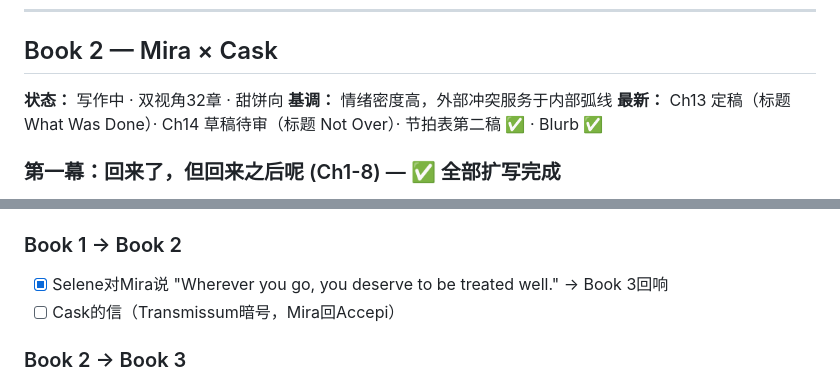
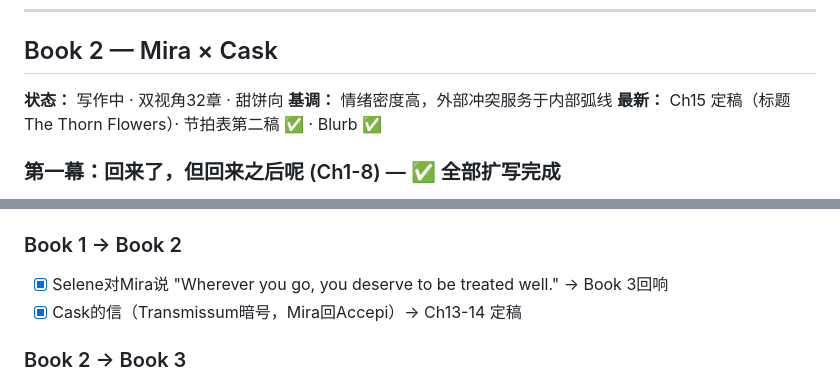
Before and after one commit to cask0910/nexus, a Markdown page: md/Caelvorn_Series.md, 2 parts joined by grey strips. Rendered like a GitHub page.

```diff
--- a/md/Caelvorn_Series.md
+++ b/md/Caelvorn_Series.md
@@ -30,7 +30,7 @@
 
 **状态：** 写作中 · 双视角32章 · 甜饼向
 **基调：** 情绪密度高，外部冲突服务于内部弧线
-**最新：** Ch13 定稿（标题 What Was Done）· Ch14 草稿待审（标题 Not Over）· 节拍表第二稿 ✅ · Blurb ✅
+**最新：** Ch15 定稿（标题 The Thorn Flowers）· 节拍表第二稿 ✅ · Blurb ✅
 
 ### 第一幕：回来了，但回来之后呢 (Ch1-8) — ✅ 全部扩写完成
 
@@ -148,7 +148,7 @@
 
 ### Book 1 → Book 2
 - [x] Selene对Mira说 "Wherever you go, you deserve to be treated well." → Book 3回响
-- [ ] Cask的信（Transmissum暗号，Mira回Accepi）
+- [x] Cask的信（Transmissum暗号，Mira回Accepi）→ Ch13-14 定稿
 
 ### Book 2 → Book 3
 - [x] Selene前往Frostveil（Ch8决定，Ch11出发送别）
```
Also changed, not shown: other parts of md/Caelvorn_Series.md (+5 -5 lines).
